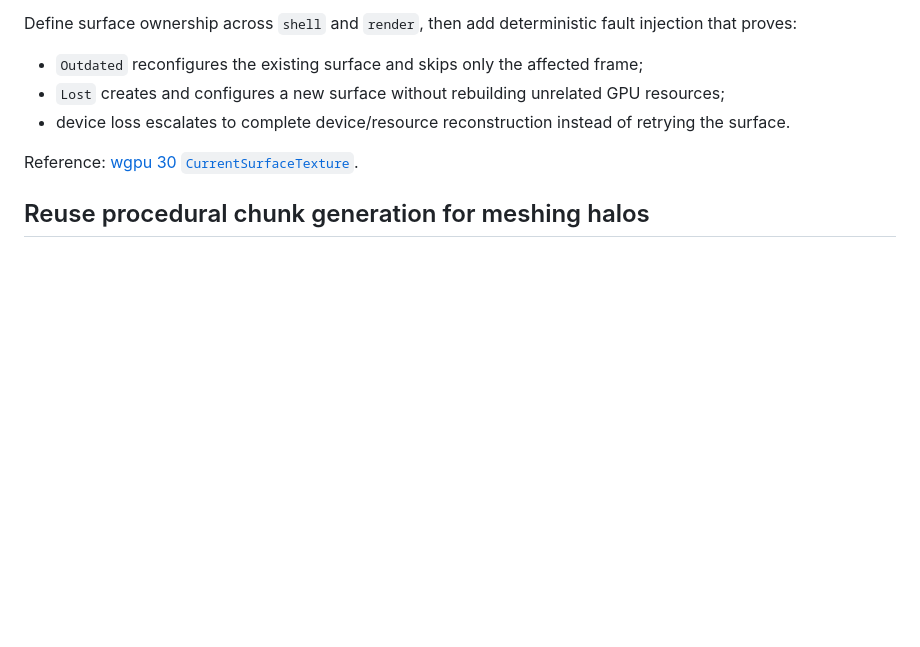
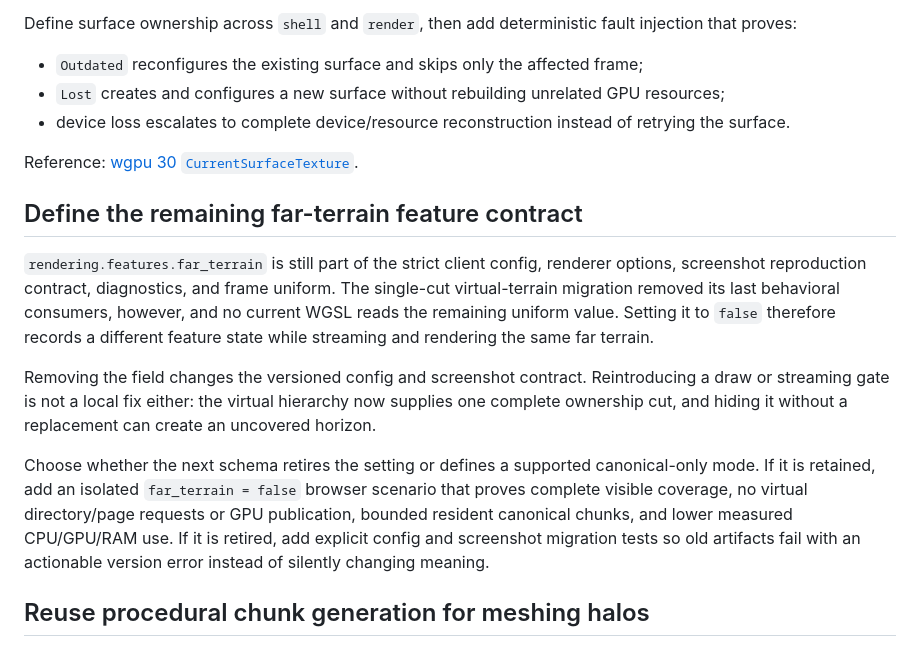
Before and after one commit to blixt/voxels, a Markdown page: docs/maintenance-followups.md, the part around the change. Drawn GitHub-style; blank space fills up the shorter version.

Commit message:
Record far terrain contract gap

```diff
--- a/docs/maintenance-followups.md
+++ b/docs/maintenance-followups.md
@@ -20,6 +20,24 @@ proves:
 - device loss escalates to complete device/resource reconstruction instead of retrying the surface.
 
 Reference: [wgpu 30 `CurrentSurfaceTexture`](https://docs.rs/wgpu/30.0.0/wgpu/enum.CurrentSurfaceTexture.html).
+
+## Define the remaining far-terrain feature contract
+
+`rendering.features.far_terrain` is still part of the strict client config, renderer options,
+screenshot reproduction contract, diagnostics, and frame uniform. The single-cut virtual-terrain
+migration removed its last behavioral consumers, however, and no current WGSL reads the remaining
+uniform value. Setting it to `false` therefore records a different feature state while streaming and
+rendering the same far terrain.
+
+Removing the field changes the versioned config and screenshot contract. Reintroducing a draw or
+streaming gate is not a local fix either: the virtual hierarchy now supplies one complete ownership
+cut, and hiding it without a replacement can create an uncovered horizon.
+
+Choose whether the next schema retires the setting or defines a supported canonical-only mode. If it
+is retained, add an isolated `far_terrain = false` browser scenario that proves complete visible
+coverage, no virtual directory/page requests or GPU publication, bounded resident canonical chunks,
+and lower measured CPU/GPU/RAM use. If it is retired, add explicit config and screenshot migration
+tests so old artifacts fail with an actionable version error instead of silently changing meaning.
 
 ## Reuse procedural chunk generation for meshing halos
 
```
